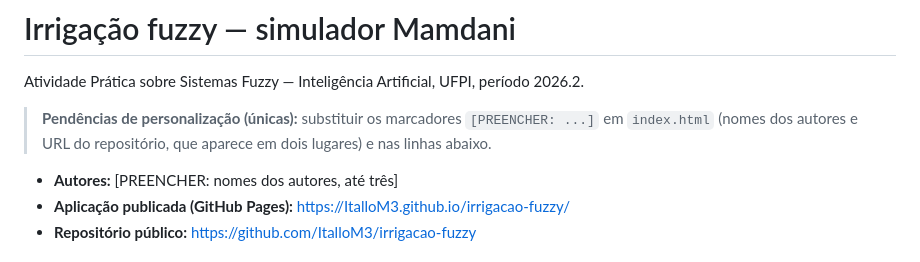
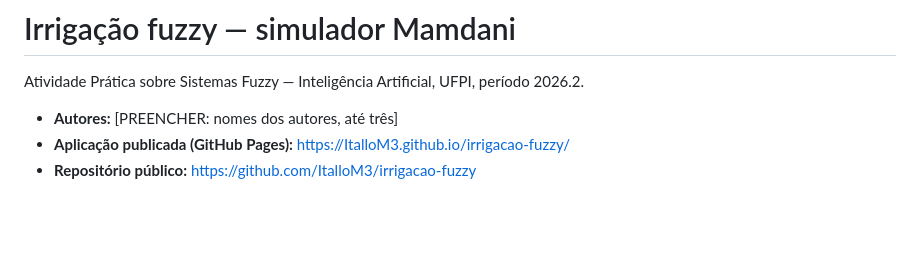
Before and after one commit to ItalloM3/irrigacao-fuzzy, a Markdown page: README.md, the part around the change. Rendered like a GitHub page; blank space fills up the shorter version.

Commit message:
Update README to remove personalization notes
Removed customization placeholders from README.

```diff
--- a/README.md
+++ b/README.md
@@ -1,8 +1,6 @@
 # Irrigação fuzzy — simulador Mamdani
 
 Atividade Prática sobre Sistemas Fuzzy — Inteligência Artificial, UFPI, período 2026.2.
-
-> **Pendências de personalização (únicas):** substituir os marcadores `[PREENCHER: ...]` em `index.html` (nomes dos autores e URL do repositório, que aparece em dois lugares) e nas linhas abaixo.
 
 - **Autores:** [PREENCHER: nomes dos autores, até três]
 - **Aplicação publicada (GitHub Pages):** https://ItalloM3.github.io/irrigacao-fuzzy/
```
